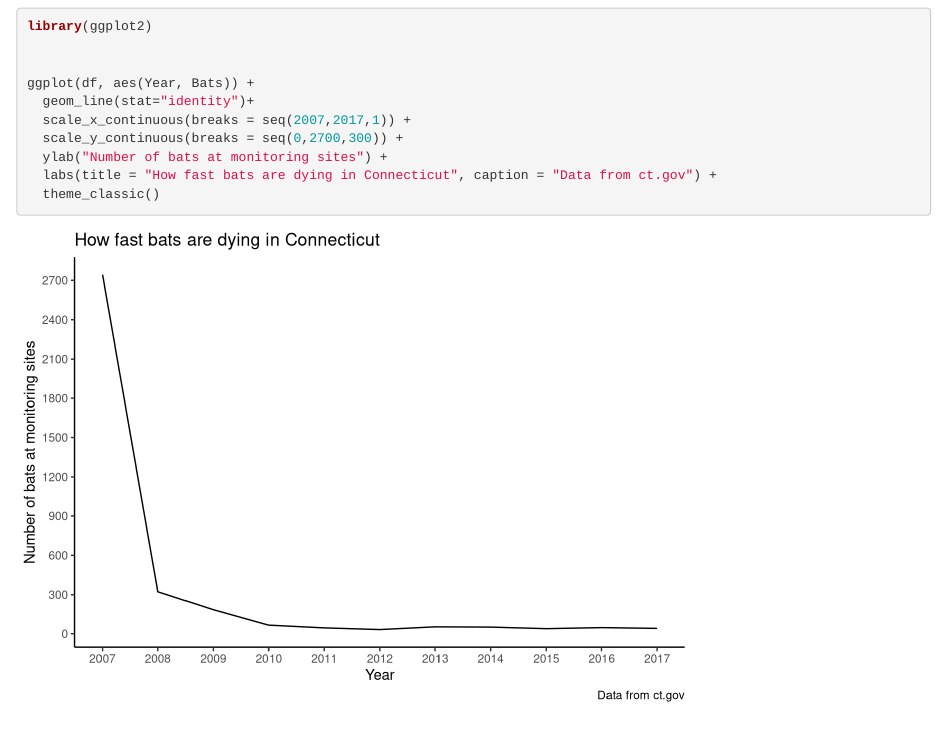
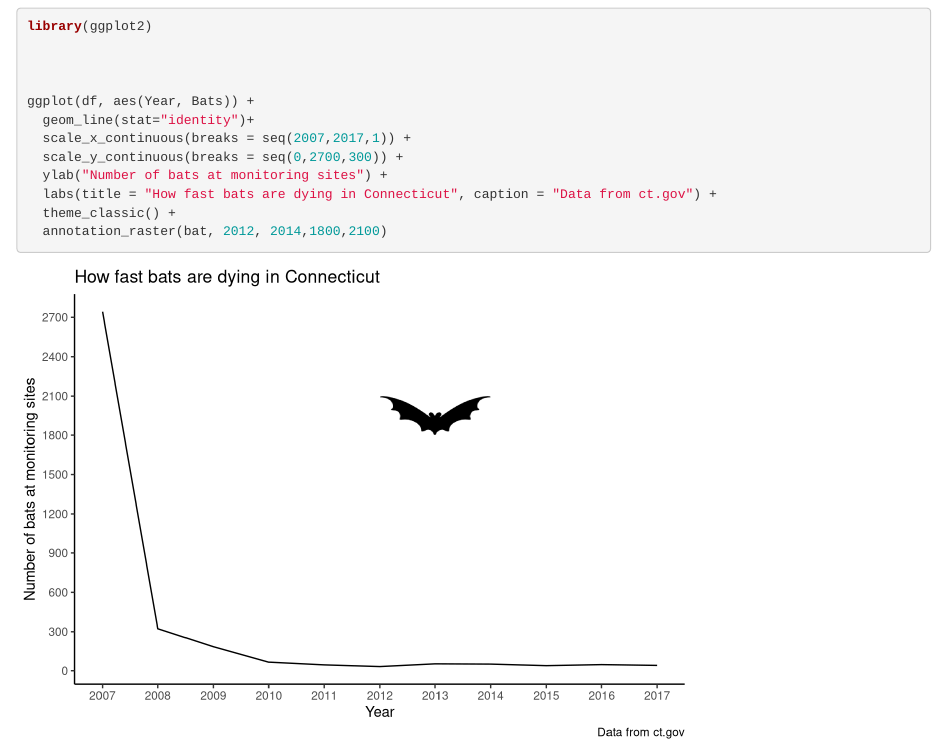
Before and after one commit to ethanweed/bats, an R Markdown document (bats-plot.Rmd): the page in a window 1100 px wide, from 120 px down. Rendered offline with R 4.5, knitr and Pandoc, with nearby package versions.

Commit message:
updated with image of bat

````diff
--- a/bats-plot.Rmd
+++ b/bats-plot.Rmd
@@ -12,14 +12,17 @@ knitr::opts_chunk$set(echo = TRUE)
 ```{r echo = FALSE}
 rm(list=ls())
 
+library(png)
+
 df<-read.csv("/Users/ethan/Documents/GitHub/bats/data/ct-bat-data.csv", sep = ";")
 
-df$Year <- as.numeric(df$Year)
+bat <- readPNG("/Users/ethan/Documents/GitHub/bats/data/Bat.png")
 
 ```
 
 ```{r}
 library(ggplot2)
+
 
 
 ggplot(df, aes(Year, Bats)) +
@@ -28,6 +31,8 @@ ggplot(df, aes(Year, Bats)) +
   scale_y_continuous(breaks = seq(0,2700,300)) +
   ylab("Number of bats at monitoring sites") +
   labs(title = "How fast bats are dying in Connecticut", caption = "Data from ct.gov") +
-  theme_classic()
+  theme_classic() +
+  annotation_raster(bat, 2012, 2014,1800,2100)
+
 
 ```
````
Also changed, not shown: data/Bat.png (added), 1 other file.
